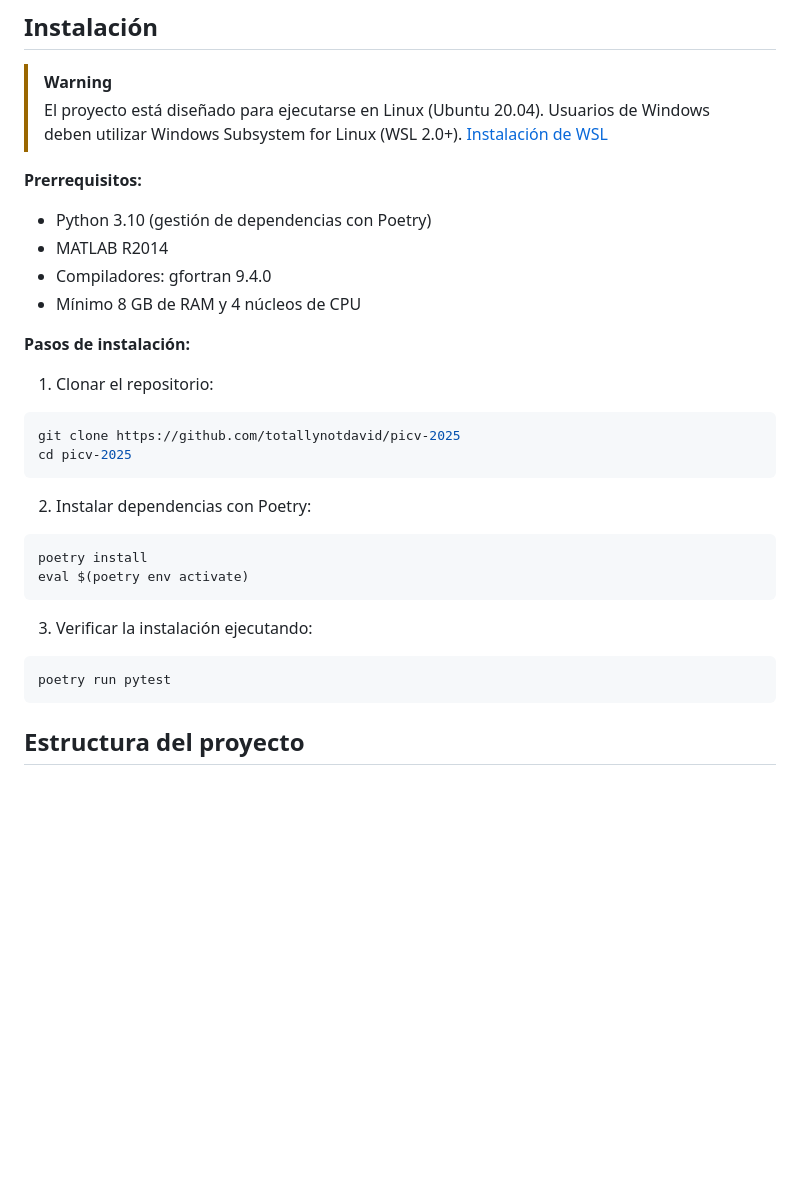
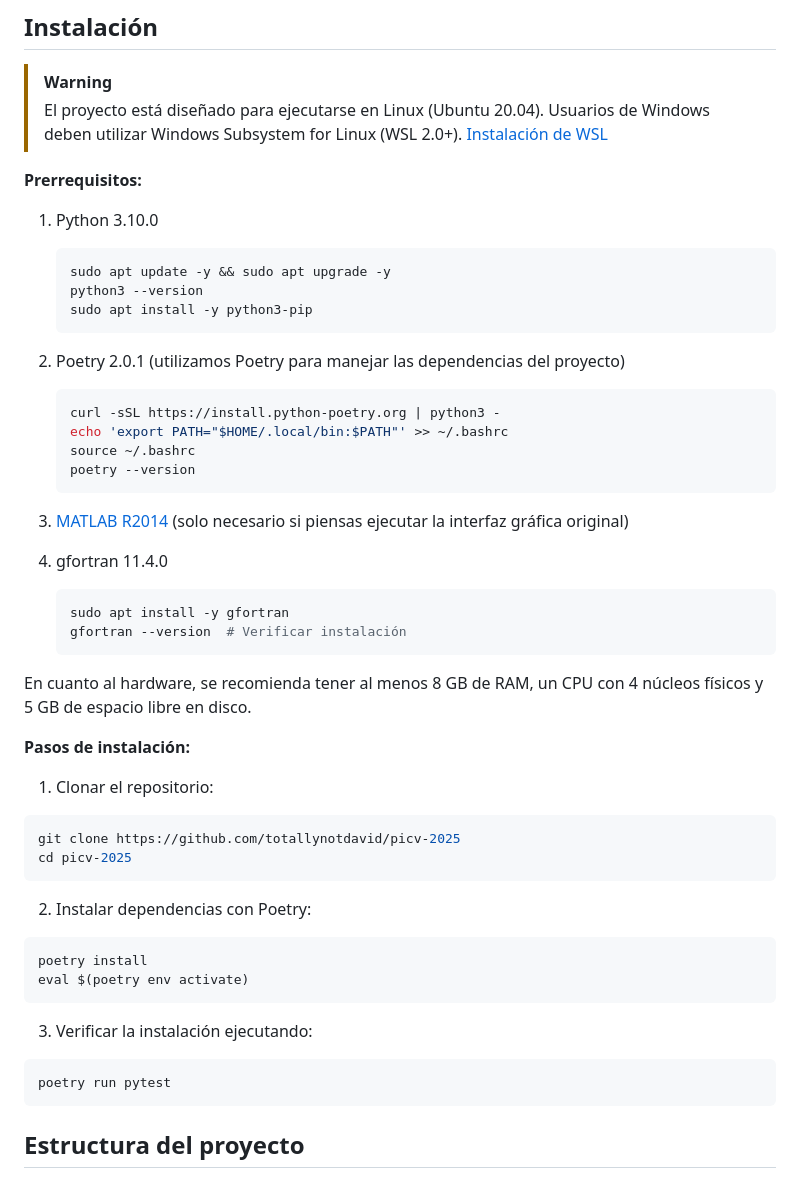
Before and after one commit to totallynotdavid/picv-2025, a Markdown page: README.md, the part around the change printed below. Drawn GitHub-style; blank space fills up the shorter version.

Commit message:
docs: enhance installation instructions and prerequisites in README.md for clarity

````diff
--- a/README.md
+++ b/README.md
@@ -43,27 +43,53 @@ flowchart TB
 > El proyecto está diseñado para ejecutarse en Linux (Ubuntu 20.04). Usuarios de Windows deben utilizar Windows Subsystem for Linux (WSL 2.0+). [Instalación de WSL](https://learn.microsoft.com/es-es/windows/wsl/install)
 
 **Prerrequisitos:**
-- Python 3.10 (gestión de dependencias con Poetry)
-- MATLAB R2014
-- Compiladores: gfortran 9.4.0
-- Mínimo 8 GB de RAM y 4 núcleos de CPU
+
+1. Python 3.10.0
+   ```bash
+   sudo apt update -y && sudo apt upgrade -y
+   python3 --version
+   sudo apt install -y python3-pip
+   ```
+2. Poetry 2.0.1 (utilizamos Poetry para manejar las dependencias del proyecto)
+
+   ```bash
+   curl -sSL https://install.python-poetry.org | python3 -
+   echo 'export PATH="$HOME/.local/bin:$PATH"' >> ~/.bashrc
+   source ~/.bashrc
+   poetry --version
+   ```
+
+3. [MATLAB R2014](https://drive.google.com/file/d/1VhLnwXX78Y7O8huwlRuE-shOW2LKlVpd/view?usp=drive_link) (solo necesario si piensas ejecutar la interfaz gráfica original)
+
+4. gfortran 11.4.0
+   ```bash
+   sudo apt install -y gfortran
+   gfortran --version  # Verificar instalación
+   ```
+
+En cuanto al hardware, se recomienda tener al menos 8 GB de RAM, un CPU con 4 núcleos físicos y 5 GB de espacio libre en disco.
 
 **Pasos de instalación:**
 
 1. Clonar el repositorio:
-  ```bash
-  git clone https://github.com/totallynotdavid/picv-2025
-  cd picv-2025
-  ```
+
+```bash
+git clone https://github.com/totallynotdavid/picv-2025
+cd picv-2025
+```
+
 2. Instalar dependencias con Poetry:
-  ```bash
-  poetry install
-  eval $(poetry env activate)
-  ```
+
+```bash
+poetry install
+eval $(poetry env activate)
+```
+
 3. Verificar la instalación ejecutando:
-  ```bash
-  poetry run pytest
-  ```
+
+```bash
+poetry run pytest
+```
 
 ## Estructura del proyecto
 
````
Also changed, not shown: other parts of README.md (+11 -10 lines).
